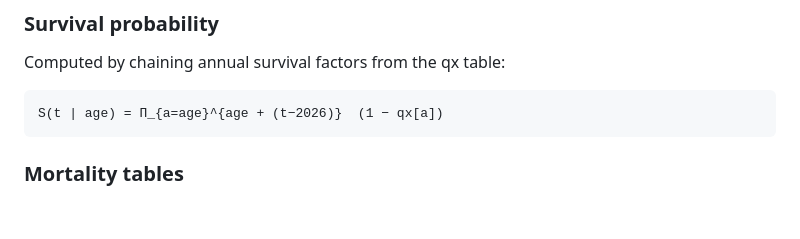
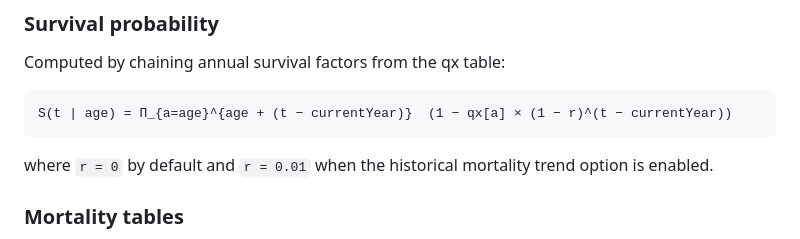
Before and after one commit to fredrsat/LEV, a Markdown page: README.md, the part around the change. Rendered like a GitHub page; blank space fills up the shorter version.

Commit message:
Fix survival formula in README to reflect dynamic year and trend parameter
Co-Authored-By: Claude Sonnet 4.6 <noreply@anthropic.com>

````diff
--- a/README.md
+++ b/README.md
@@ -29,8 +29,10 @@ P(LEV | age) = Σᵢ  weight(Hᵢ) × Σₜ [ P(LEV happens year t | Hᵢ) × S(
 Computed by chaining annual survival factors from the qx table:
 
 ```
-S(t | age) = Π_{a=age}^{age + (t−2026)}  (1 − qx[a])
+S(t | age) = Π_{a=age}^{age + (t − currentYear)}  (1 − qx[a] × (1 − r)^(t − currentYear))
 ```
+
+where `r = 0` by default and `r = 0.01` when the historical mortality trend option is enabled.
 
 ### Mortality tables
 
````
